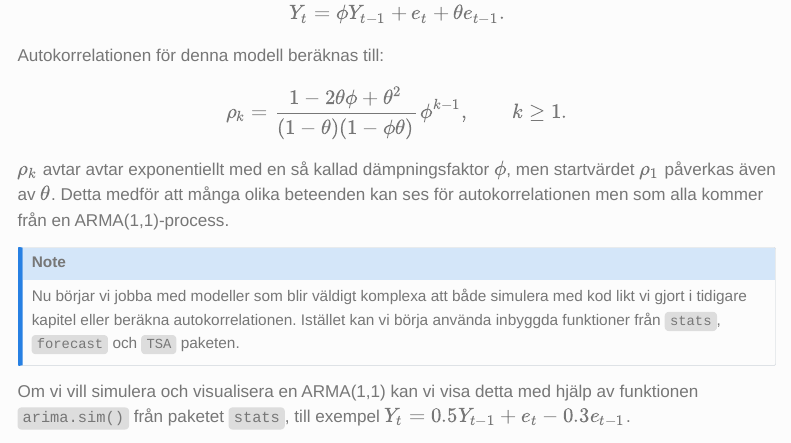
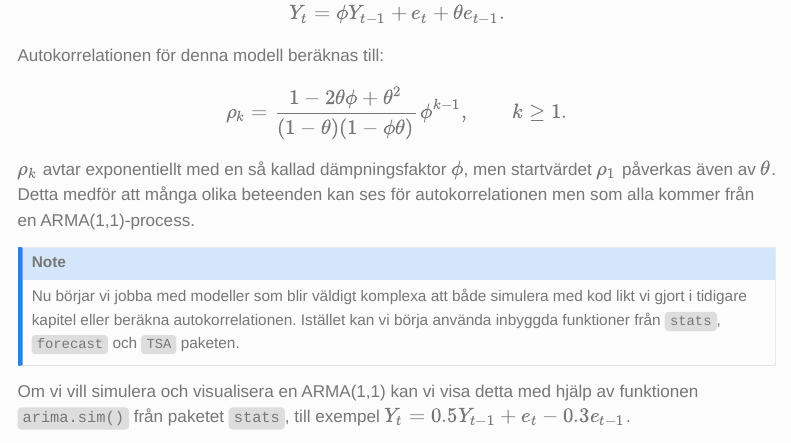
Before and after one commit to hietalai/statistics-in-r, a Quarto document (04-time-series/03-arima.qmd): the page in a window 1100 px wide, from 680 px down. Rendered offline with R 4.5, knitr and Pandoc in place of Quarto, with nearby package versions; some code elsewhere in the file could not run offline; menus at the side of the page are left out; common packages that the code uses without loading them are loaded.

Commit message:
Ta bort ett extra ord "avtar"

```diff
--- a/04-time-series/03-arima.qmd
+++ b/04-time-series/03-arima.qmd
@@ -43,7 +43,7 @@ $$
 \end{aligned}
 $$
 
-$\rho_k$ avtar avtar exponentiellt med en så kallad dämpningsfaktor $\phi$, men startvärdet $\rho_1$ påverkas även av $\theta$. Detta medför att många olika beteenden kan ses för autokorrelationen men som alla kommer från en ARMA(1,1)-process.
+$\rho_k$ avtar exponentiellt med en så kallad dämpningsfaktor $\phi$, men startvärdet $\rho_1$ påverkas även av $\theta$. Detta medför att många olika beteenden kan ses för autokorrelationen men som alla kommer från en ARMA(1,1)-process.
 
 :::{.callout-note}
 Nu börjar vi jobba med modeller som blir väldigt komplexa att både simulera med kod likt vi gjort i tidigare kapitel eller beräkna autokorrelationen. Istället kan vi börja använda inbyggda funktioner från `stats`, `forecast` och `TSA` paketen.
```
